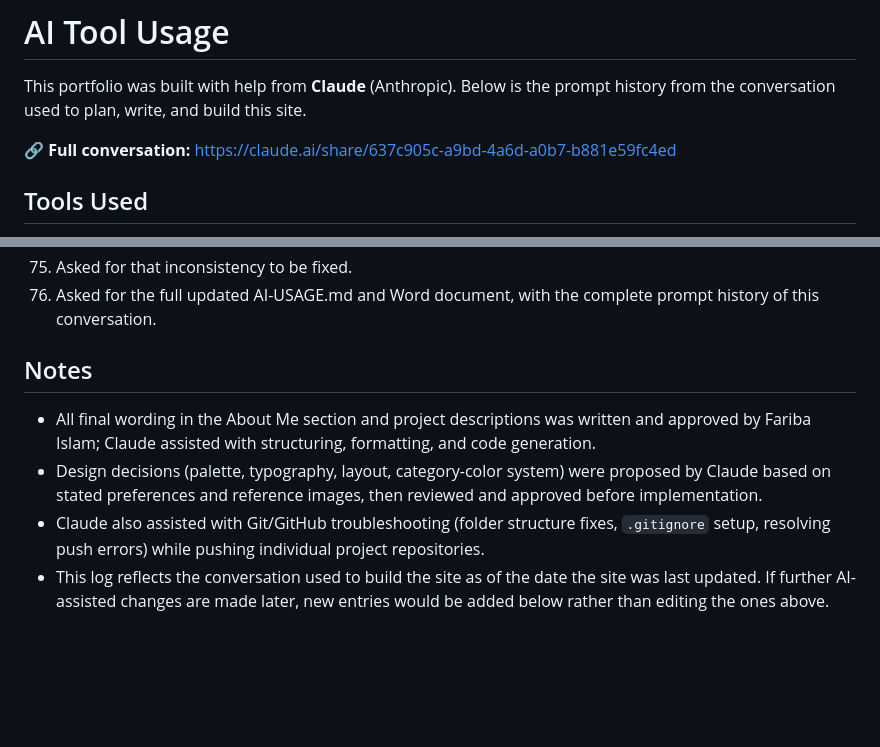
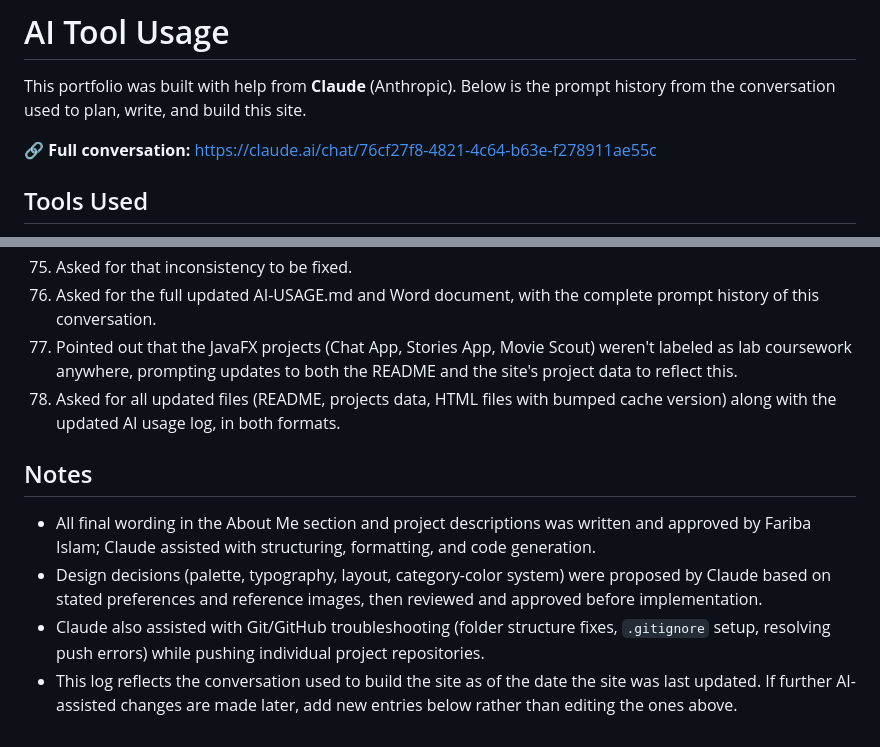
Before and after one commit to faribaislam-spec/faribaislam-spec.github.io, a Markdown page: AI-USAGE.md, 2 parts joined by grey strips. Rendered like a GitHub page; blank space fills up the shorter version.

```diff
--- a/AI-USAGE.md
+++ b/AI-USAGE.md
@@ -2,7 +2,7 @@
 
 This portfolio was built with help from **Claude** (Anthropic). Below is the prompt history from the conversation used to plan, write, and build this site.
 
-🔗 **Full conversation:** https://claude.ai/share/637c905c-a9bd-4a6d-a0b7-b881e59fc4ed
+🔗 **Full conversation:** [https://claude.ai/chat/76cf27f8-4821-4c64-b63e-f278911ae55c](https://claude.ai/chat/76cf27f8-4821-4c64-b63e-f278911ae55c)
 
 ## Tools Used
 
@@ -86,10 +86,12 @@ This portfolio was built with help from **Claude** (Anthropic). Below is the pro
 74. Asked Claude to do a full consistency check across the README, projects data, and research data files, which surfaced one minor wording inconsistency in the Tech Stack section (README said "no framework/build step" despite Google Fonts being loaded via CDN).
 75. Asked for that inconsistency to be fixed.
 76. Asked for the full updated AI-USAGE.md and Word document, with the complete prompt history of this conversation.
+77. Pointed out that the JavaFX projects (Chat App, Stories App, Movie Scout) weren't labeled as lab coursework anywhere, prompting updates to both the README and the site's project data to reflect this.
+78. Asked for all updated files (README, projects data, HTML files with bumped cache version) along with the updated AI usage log, in both formats.
 
 ## Notes
 
 - All final wording in the About Me section and project descriptions was written and approved by Fariba Islam; Claude assisted with structuring, formatting, and code generation.
 - Design decisions (palette, typography, layout, category-color system) were proposed by Claude based on stated preferences and reference images, then reviewed and approved before implementation.
 - Claude also assisted with Git/GitHub troubleshooting (folder structure fixes, `.gitignore` setup, resolving push errors) while pushing individual project repositories.
-- This log reflects the conversation used to build the site as of the date the site was last updated. If further AI-assisted changes are made later,  new entries would be added below rather than editing the ones above.
+- This log reflects the conversation used to build the site as of the date the site was last updated. If further AI-assisted changes are made later, add new entries below rather than editing the ones above.
```
